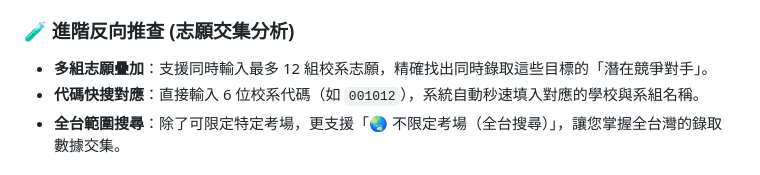
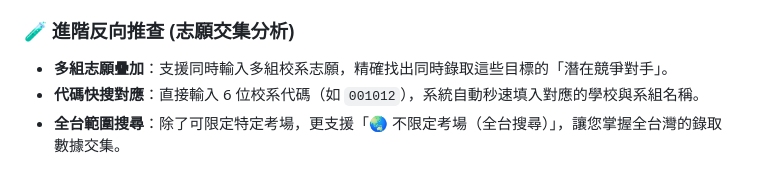
Before and after one commit to potatosserver/UniCross-115, a Markdown page: README.md, the part around the change. Drawn GitHub-style.

```diff
--- a/README.md
+++ b/README.md
@@ -12,7 +12,7 @@
 - **姓名自動關連**：獨家技術處理，讓原本不公開姓名的普大榜單也能與考生姓名（遮罩格式）自動對齊。
 
 ### 🧪 進階反向推查 (志願交集分析)
-- **多組志願疊加**：支援同時輸入最多 12 組校系志願，精確找出同時錄取這些目標的「潛在競爭對手」。
+- **多組志願疊加**：支援同時輸入多組校系志願，精確找出同時錄取這些目標的「潛在競爭對手」。
 - **代碼快搜對應**：直接輸入 6 位校系代碼（如 `001012`），系統自動秒速填入對應的學校與系組名稱。
 - **全台範圍搜尋**：除了可限定特定考場，更支援「🌏 不限定考場（全台搜尋）」，讓您掌握全台灣的錄取數據交集。
 
```
